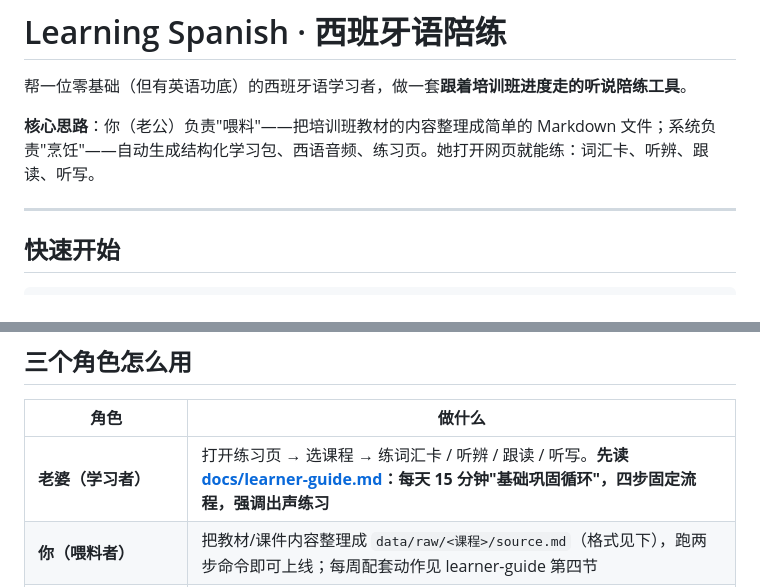
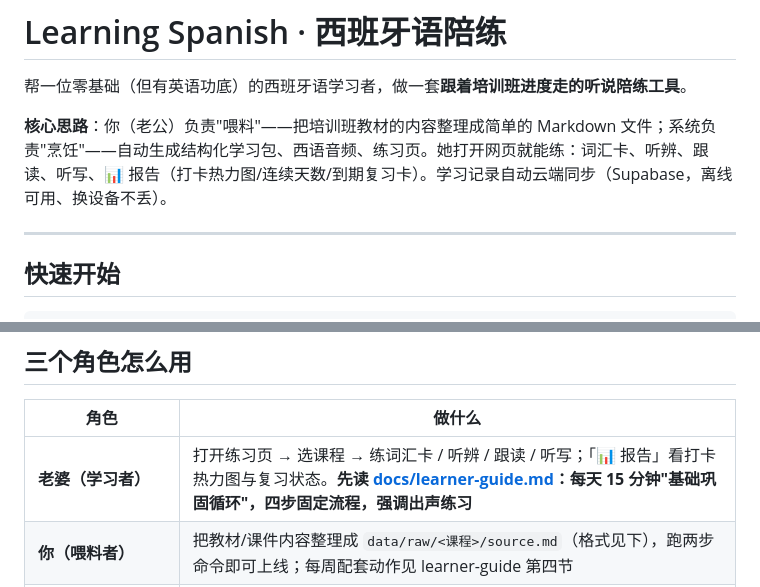
Before and after one commit to wsj414855138-code/espanol, a Markdown page: README.md, 2 parts joined by grey strips. Rendered like a GitHub page.

Commit message:
docs: README 更新——报告页签与云端同步说明

```diff
--- a/README.md
+++ b/README.md
@@ -2,7 +2,7 @@
 
 帮一位零基础（但有英语功底）的西班牙语学习者，做一套**跟着培训班进度走的听说陪练工具**。
 
-**核心思路**：你（老公）负责"喂料"——把培训班教材的内容整理成简单的 Markdown 文件；系统负责"烹饪"——自动生成结构化学习包、西语音频、练习页。她打开网页就能练：词汇卡、听辨、跟读、听写。
+**核心思路**：你（老公）负责"喂料"——把培训班教材的内容整理成简单的 Markdown 文件；系统负责"烹饪"——自动生成结构化学习包、西语音频、练习页。她打开网页就能练：词汇卡、听辨、跟读、听写、📊 报告（打卡热力图/连续天数/到期复习卡）。学习记录自动云端同步（Supabase，离线可用、换设备不丢）。
 
 ---
 
@@ -36,7 +36,7 @@ node scripts/serve.mjs          # 默认 http://localhost:8000/app/
 
 | 角色 | 做什么 |
 |---|---|
-| **老婆（学习者）** | 打开练习页 → 选课程 → 练词汇卡 / 听辨 / 跟读 / 听写。**先读 [docs/learner-guide.md](docs/learner-guide.md)：每天 15 分钟"基础巩固循环"，四步固定流程，强调出声练习** |
+| **老婆（学习者）** | 打开练习页 → 选课程 → 练词汇卡 / 听辨 / 跟读 / 听写；「📊 报告」看打卡热力图与复习状态。**先读 [docs/learner-guide.md](docs/learner-guide.md)：每天 15 分钟"基础巩固循环"，四步固定流程，强调出声练习** |
 | **你（喂料者）** | 把教材/课件内容整理成 `data/raw/<课程>/source.md`（格式见下），跑两步命令即可上线；每周配套动作见 learner-guide 第四节 |
 | **AI（DeepSeek / Codex）** | 按 `docs/` 里的约定帮忙生成内容、修 bug、加功能 |
 
```
